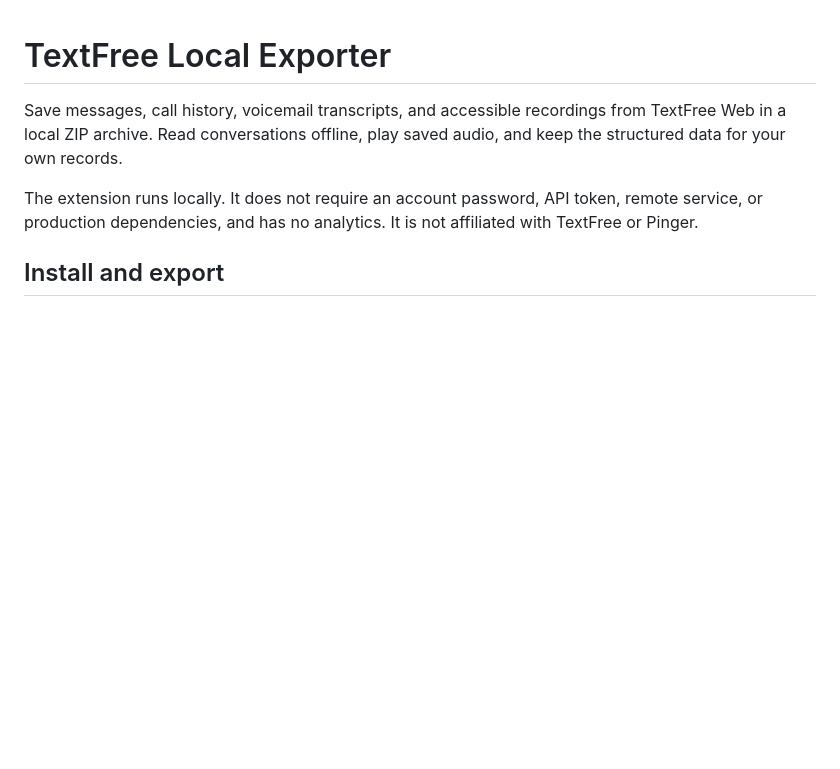
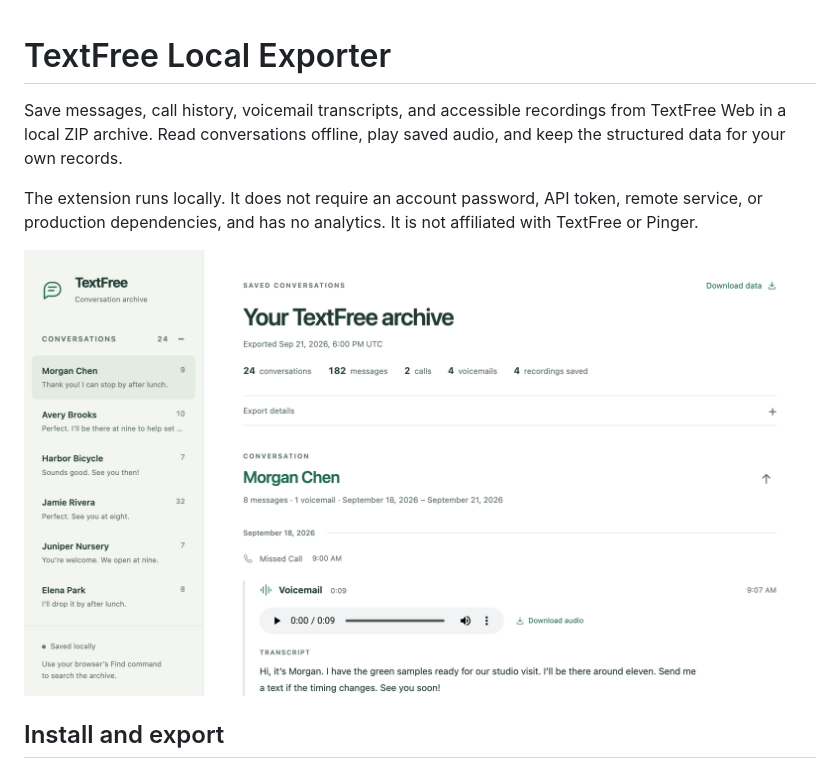
Before and after one commit to marksowell/textfree-exporter, a Markdown page: README.md, the part around the change. GitHub-like rendering; pictures changed too: docs/images/archive-preview.png (added); blank space fills up the shorter version.

Commit message:
docs(readme): add the archive preview screenshot

```diff
--- a/README.md
+++ b/README.md
@@ -3,6 +3,8 @@
 Save messages, call history, voicemail transcripts, and accessible recordings from TextFree Web in a local ZIP archive. Read conversations offline, play saved audio, and keep the structured data for your own records.
 
 The extension runs locally. It does not require an account password, API token, remote service, or production dependencies, and has no analytics. It is not affiliated with TextFree or Pinger.
+
+![TextFree archive preview with a conversation sidebar, voicemail player, and transcript](docs/images/archive-preview.png)
 
 ## Install and export
 
```
